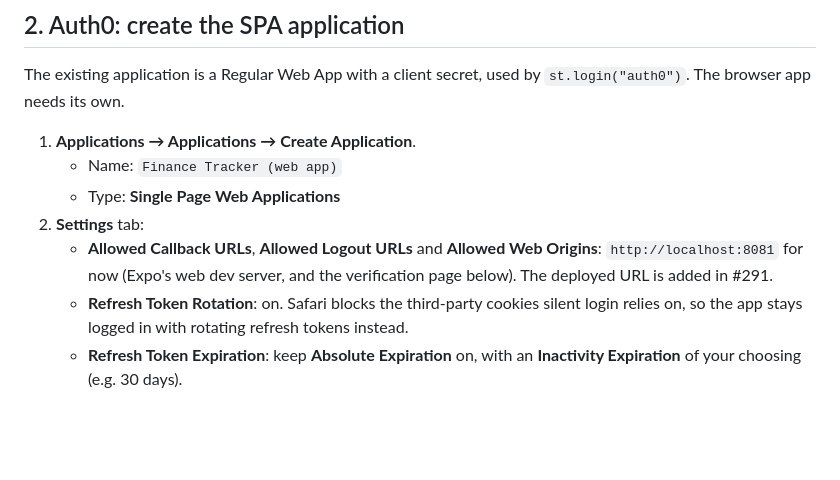
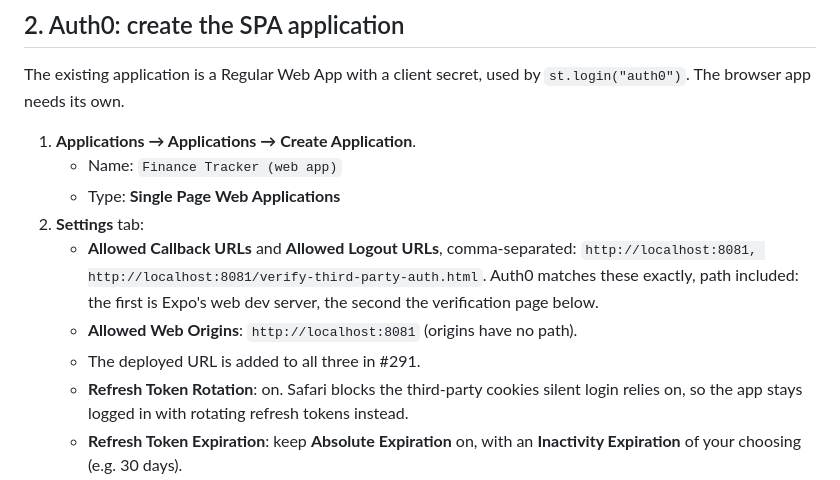
Before and after one commit to tomalcorn/finance-tracker, a Markdown page: docs/setup/auth0-supabase-third-party-auth.md, the part around the change. GitHub-like rendering; blank space fills up the shorter version.

Commit message:
docs: allow the verification page's full URL as an Auth0 callback (#283)
Auth0 matches callback URLs exactly, path included, so the bare origin
did not cover the page.

Co-Authored-By: Claude Opus 5.5 <noreply@anthropic.com>

```diff
--- a/docs/setup/auth0-supabase-third-party-auth.md
+++ b/docs/setup/auth0-supabase-third-party-auth.md
@@ -46,9 +46,12 @@ The existing application is a Regular Web App with a client secret, used by
    - Name: `Finance Tracker (web app)`
    - Type: **Single Page Web Applications**
 2. **Settings** tab:
-   - **Allowed Callback URLs**, **Allowed Logout URLs** and **Allowed Web
-     Origins**: `http://localhost:8081` for now (Expo's web dev server, and the
-     verification page below). The deployed URL is added in #291.
+   - **Allowed Callback URLs** and **Allowed Logout URLs**, comma-separated:
+     `http://localhost:8081, http://localhost:8081/verify-third-party-auth.html`.
+     Auth0 matches these exactly, path included: the first is Expo's web dev
+     server, the second the verification page below.
+   - **Allowed Web Origins**: `http://localhost:8081` (origins have no path).
+   - The deployed URL is added to all three in #291.
    - **Refresh Token Rotation**: on. Safari blocks the third-party cookies
      silent login relies on, so the app stays logged in with rotating refresh
      tokens instead.
```
